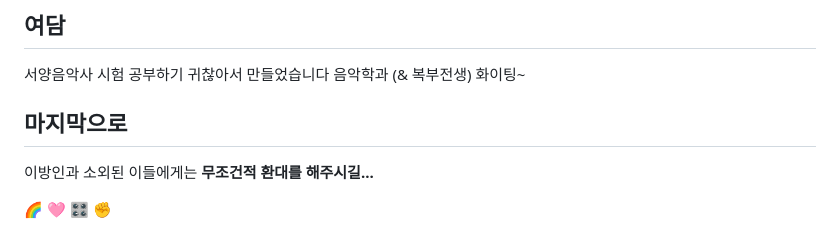
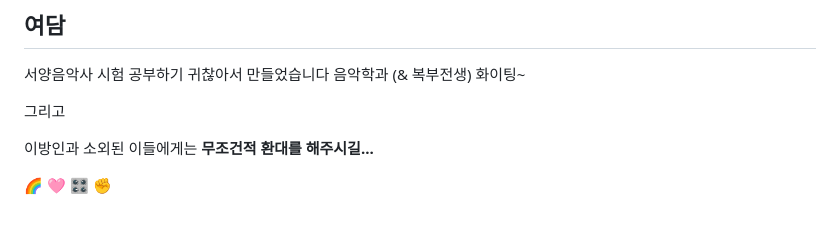
Before and after one commit to daserhabene/music-listening-test-trainer, a Markdown page: README.md, the part around the change. Drawn GitHub-style.

Commit message:
Update README with additional thoughts

```diff
--- a/README.md
+++ b/README.md
@@ -208,7 +208,7 @@ playlist = [
 서양음악사 시험 공부하기 귀찮아서 만들었습니다
 음악학과 (& 복부전생) 화이팅~
 
-## 마지막으로
+그리고
 
 이방인과 소외된 이들에게는
 **무조건적 환대를 해주시길...**
```
